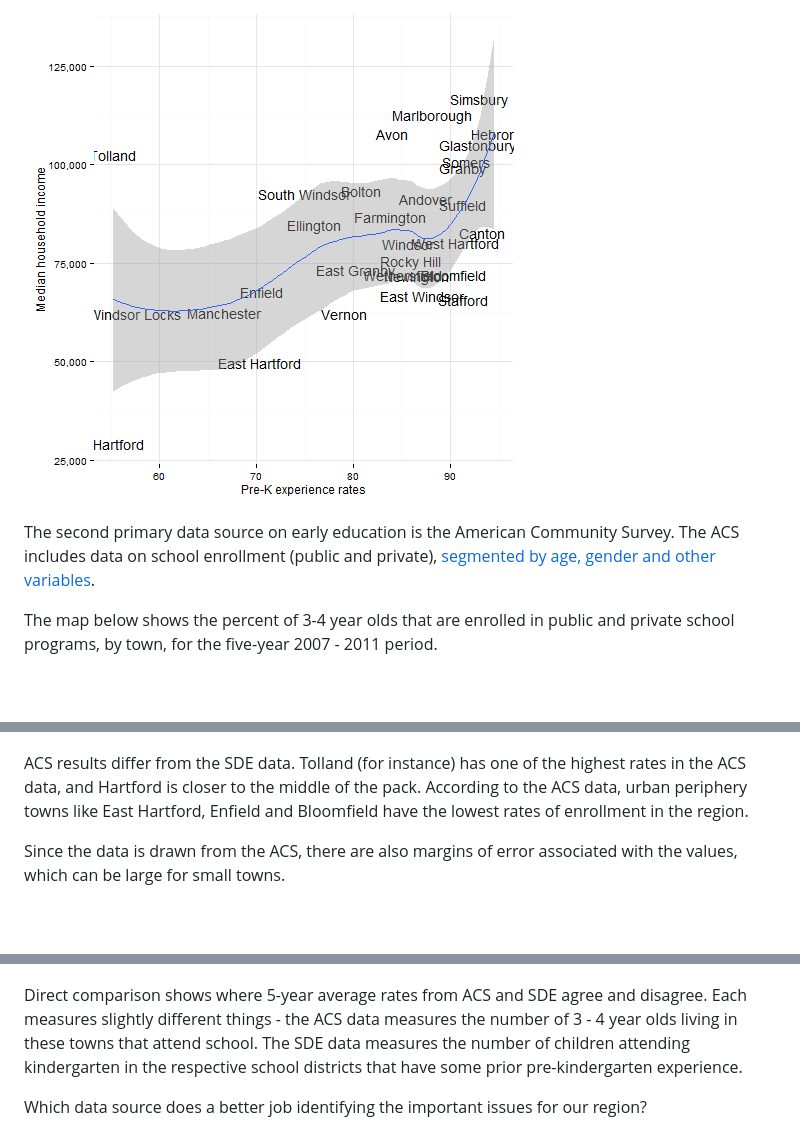
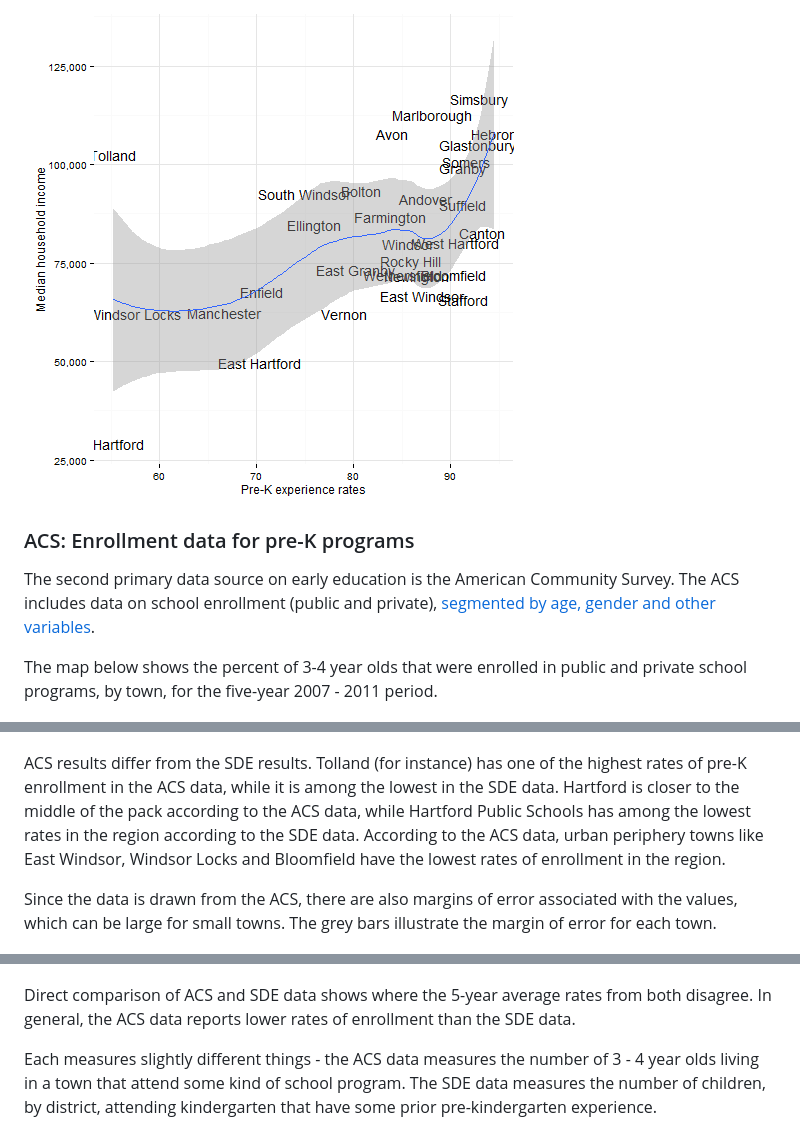
Before and after one commit to sgaul/childcare, a Markdown page: index.md, 3 parts joined by grey strips. Rendered like a GitHub page; blank space fills up the shorter version.

```diff
--- a/index.md
+++ b/index.md
@@ -78,23 +79,25 @@ While towns like Tolland are outliers, if we compare median household income and
 ![plot of chunk unnamed-chunk-5](assets/fig/unnamed-chunk-5.png)
 
 
+### ACS: Enrollment data for pre-K programs
+
 The second primary data source on early education is the American Community Survey. The ACS includes data on school enrollment (public and private), [segmented by age, gender and other variables](http://factfinder2.census.gov/faces/tableservices/jsf/pages/productview.xhtml?pid=ACS_12_1YR_B14003&prodType=table).
 
-The map below shows the percent of 3-4 year olds that are enrolled in public and private school programs, by town, for the five-year 2007 - 2011 period.
+The map below shows the percent of 3-4 year olds that were enrolled in public and private school programs, by town, for the five-year 2007 - 2011 period.
 
 ![plot of chunk unnamed-chunk-6](assets/fig/unnamed-chunk-6.png)
 
 
-ACS results differ from the SDE data. Tolland (for instance) has one of the highest rates in the ACS data, and Hartford is closer to the middle of the pack. According to the ACS data, urban periphery towns like East Hartford, Enfield and Bloomfield have the lowest rates of enrollment in the region.
+ACS results differ from the SDE results. Tolland (for instance) has one of the highest rates of pre-K enrollment in the ACS data, while it is among the lowest in the SDE data. Hartford is closer to the middle of the pack according to the ACS data, while Hartford Public Schools has among the lowest rates in the region according to the SDE data. According to the ACS data, urban periphery towns like East Windsor, Windsor Locks and Bloomfield have the lowest rates of enrollment in the region.
 
-Since the data is drawn from the ACS, there are also margins of error associated with the values, which can be large for small towns.
+Since the data is drawn from the ACS, there are also margins of error associated with the values, which can be large for small towns. The grey bars illustrate the margin of error for each town.
 
 ![plot of chunk unnamed-chunk-7](assets/fig/unnamed-chunk-7.png)
 
 
-Direct comparison shows where 5-year average rates from ACS and SDE agree and disagree.  Each measures slightly different things - the ACS data measures the number of 3 - 4 year olds living in these towns that attend school. The SDE data measures the number of children attending kindergarten in the respective school districts that have some prior pre-kindergarten experience.
+Direct comparison of ACS and SDE data shows where the 5-year average rates from both disagree. In general, the ACS data reports lower rates of enrollment than the SDE data.
 
-Which data source does a better job identifying the important issues for our region?
+Each measures slightly different things - the ACS data measures the number of 3 - 4 year olds living in a town that attend some kind of school program. The SDE data measures the number of children, by district, attending kindergarten that have some prior pre-kindergarten experience.
 
 ![plot of chunk unnamed-chunk-8](assets/fig/unnamed-chunk-8.png)
 
```
Also changed, not shown: other parts of index.md (+12 -11 lines), assets/fig/unnamed-chunk-3.png, assets/fig/unnamed-chunk-4.png, 2 other files.
